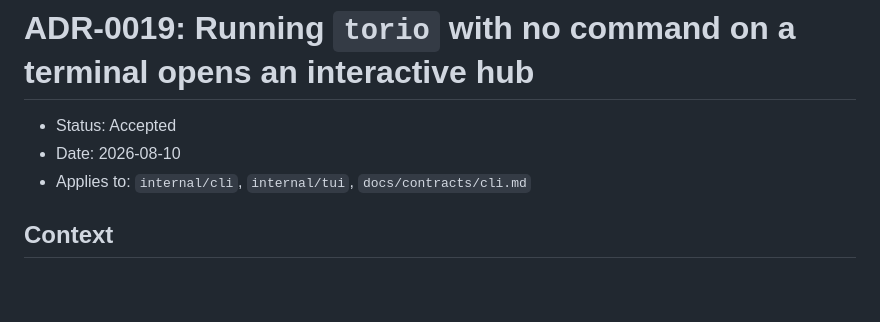
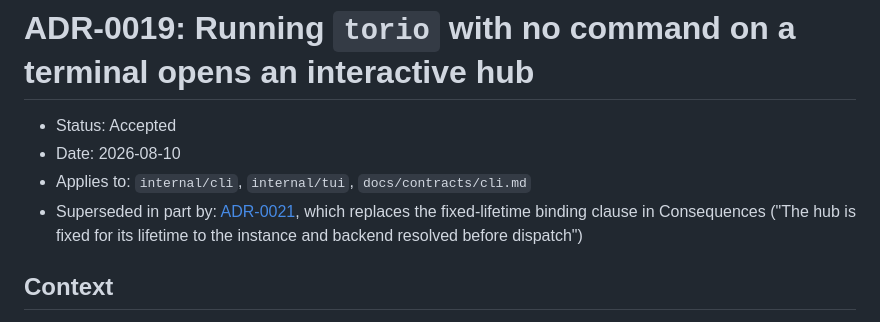
Before and after one commit to wzslr321/torio, a Markdown page: docs/adr/0019-bare-torio-opens-the-hub.md, the part around the change. Rendered like a GitHub page; blank space fills up the shorter version.

```diff
--- a/docs/adr/0019-bare-torio-opens-the-hub.md
+++ b/docs/adr/0019-bare-torio-opens-the-hub.md
@@ -3,6 +3,9 @@
 - Status: Accepted
 - Date: 2026-08-10
 - Applies to: `internal/cli`, `internal/tui`, `docs/contracts/cli.md`
+- Superseded in part by: [ADR-0021](0021-hub-rebinds-to-another-backend.md),
+  which replaces the fixed-lifetime binding clause in Consequences ("The hub is
+  fixed for its lifetime to the instance and backend resolved before dispatch")
 
 ## Context
 
```
Also changed, not shown: docs/adr/0021-hub-rebinds-to-another-backend.md (added, +86 -0 lines), docs/adr/README.md (+4 -2 lines).
